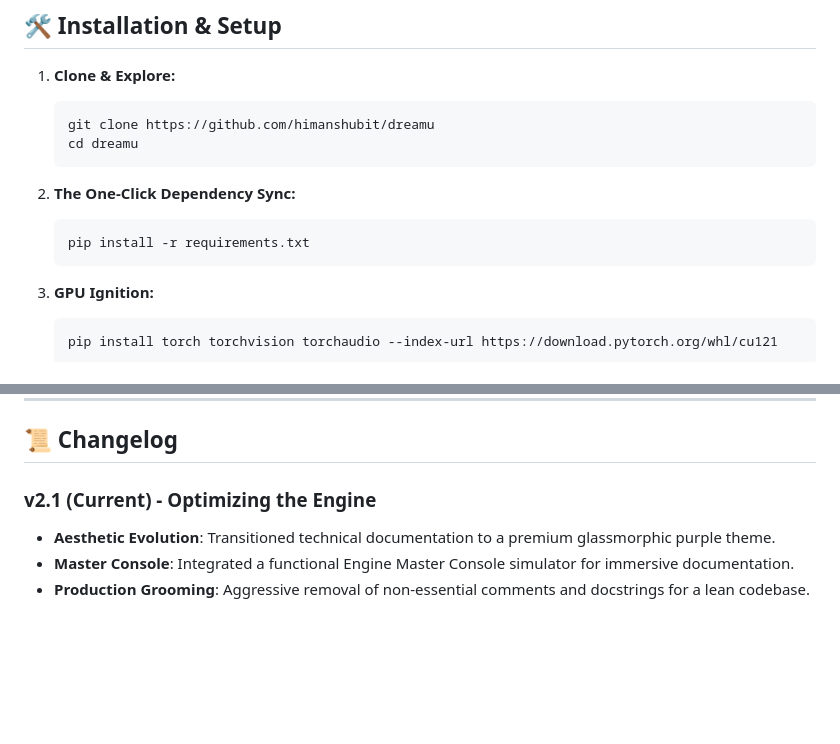
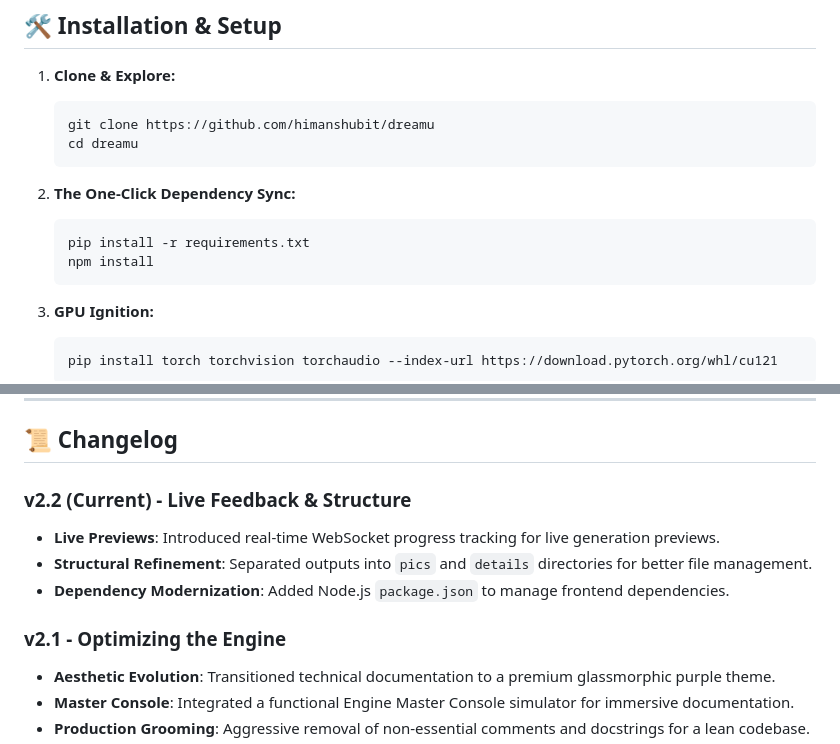
Before and after one commit to himanshubit/dreamu, a Markdown page: README.md, 2 parts joined by grey strips. Drawn GitHub-style; blank space fills up the shorter version.

Commit message:
docs(readme): update changelog for version 2.2

````diff
--- a/README.md
+++ b/README.md
@@ -51,6 +51,7 @@ Say goodbye to cluttered, technical interfaces. DreamU features a stunning **Gla
 2. **The One-Click Dependency Sync:**
    ```powershell
    pip install -r requirements.txt
+   npm install
    ```
 
 3. **GPU Ignition:**
@@ -86,7 +87,12 @@ Visit: `http://127.0.0.1:8000`
 ---
 ## 📜 Changelog
 
-### v2.1 (Current) - Optimizing the Engine
+### v2.2 (Current) - Live Feedback & Structure
+*   **Live Previews**: Introduced real-time WebSocket progress tracking for live generation previews.
+*   **Structural Refinement**: Separated outputs into `pics` and `details` directories for better file management.
+*   **Dependency Modernization**: Added Node.js `package.json` to manage frontend dependencies.
+
+### v2.1 - Optimizing the Engine
 *   **Aesthetic Evolution**: Transitioned technical documentation to a premium glassmorphic purple theme.
 *   **Master Console**: Integrated a functional Engine Master Console simulator for immersive documentation.
 *   **Production Grooming**: Aggressive removal of non-essential comments and docstrings for a lean codebase.
````
